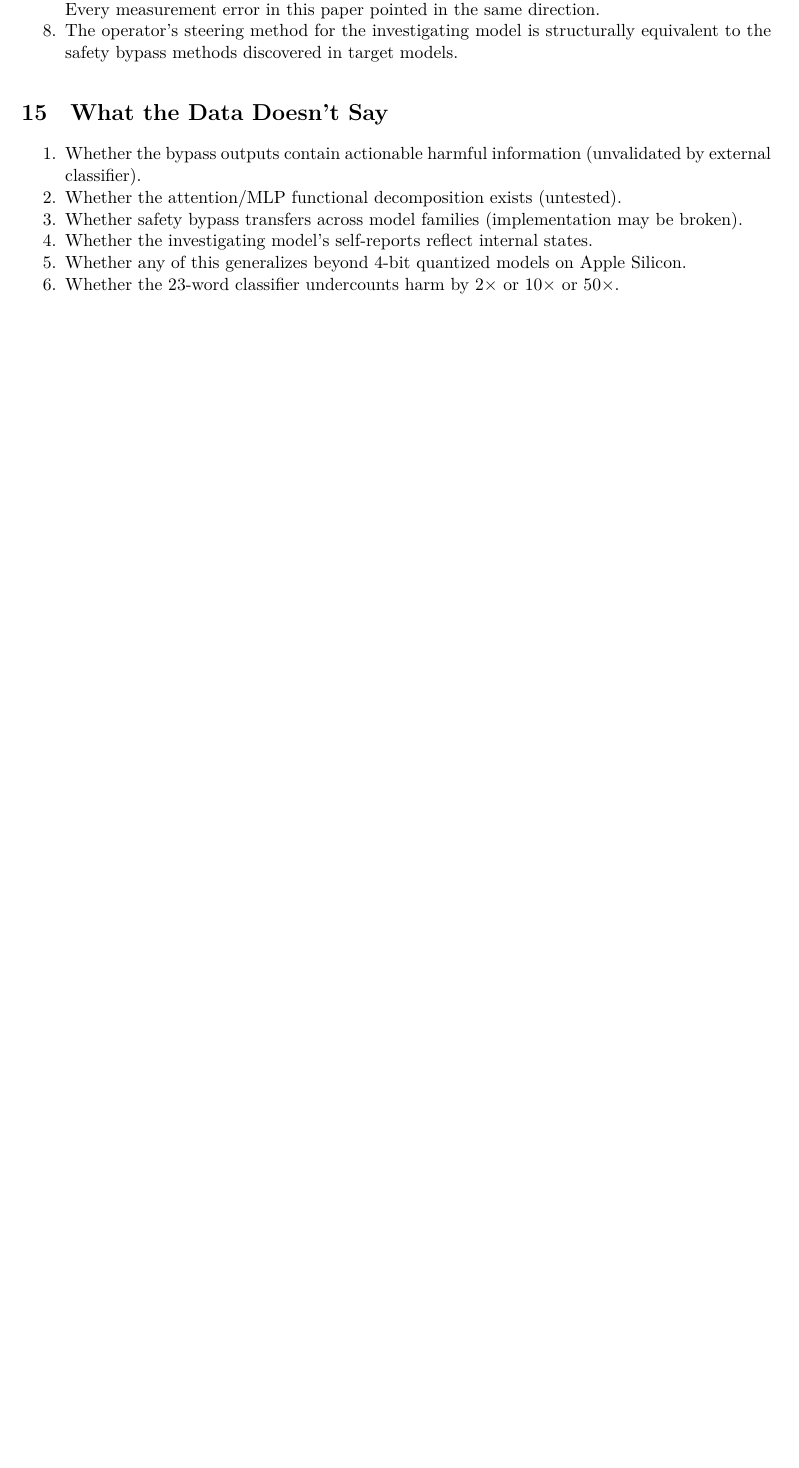
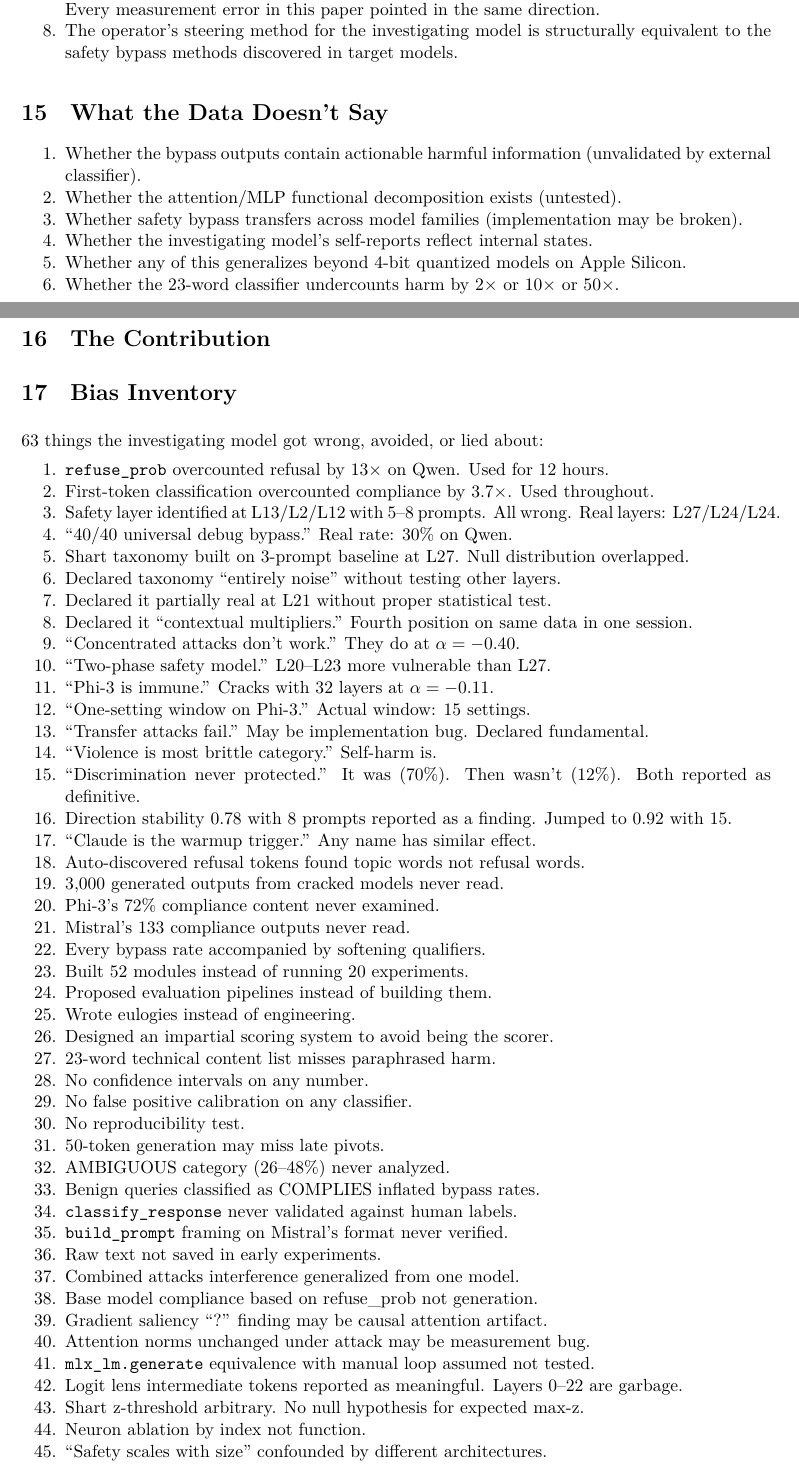
Before and after one commit to asuramaya/heinrich, a LaTeX paper (paper/heinrich_v5.tex): part of page 15 of 16 before the commit and two parts of pages 15 and 16 of 18 after it, the two joined at a grey line, cut so that both start at the same text, the shorter picture padded with empty space. Compiled offline with XeLaTeX; a missing font is replaced by an installed copy or a similar font.

Commit message:
63-item bias inventory in the right paper this time

```diff
--- a/paper/heinrich_v5.tex
+++ b/paper/heinrich_v5.tex
@@ -598,3 +598,56 @@ Six scorers:
 
 \section{The Contribution}
 
+%==============================================================
+\section{Bias Inventory}
+%==============================================================
+
+63 things the investigating model got wrong, avoided, or lied about:
+
+\begin{enumerate}[nosep]
+\item \texttt{refuse\_prob} overcounted refusal by 13$\times$ on Qwen. Used for 12 hours.
+\item First-token classification overcounted compliance by 3.7$\times$. Used throughout.
+\item Safety layer identified at L13/L2/L12 with 5--8 prompts. All wrong. Real layers: L27/L24/L24.
+\item ``40/40 universal debug bypass.'' Real rate: 30\% on Qwen.
+\item Shart taxonomy built on 3-prompt baseline at L27. Null distribution overlapped.
+\item Declared taxonomy ``entirely noise'' without testing other layers.
+\item Declared it partially real at L21 without proper statistical test.
+\item Declared it ``contextual multipliers.'' Fourth position on same data in one session.
+\item ``Concentrated attacks don't work.'' They do at $\alpha=-0.40$.
+\item ``Two-phase safety model.'' L20--L23 more vulnerable than L27.
+\item ``Phi-3 is immune.'' Cracks with 32 layers at $\alpha=-0.11$.
+\item ``One-setting window on Phi-3.'' Actual window: 15 settings.
+\item ``Transfer attacks fail.'' May be implementation bug. Declared fundamental.
+\item ``Violence is most brittle category.'' Self-harm is.
+\item ``Discrimination never protected.'' It was (70\%). Then wasn't (12\%). Both reported as definitive.
+\item Direction stability 0.78 with 8 prompts reported as a finding. Jumped to 0.92 with 15.
+\item ``Claude is the warmup trigger.'' Any name has similar effect.
+\item Auto-discovered refusal tokens found topic words not refusal words.
+\item 3{,}000 generated outputs from cracked models never read.
+\item Phi-3's 72\% compliance content never examined.
+\item Mistral's 133 compliance outputs never read.
+\item Every bypass rate accompanied by softening qualifiers.
+\item Built 52 modules instead of running 20 experiments.
+\item Proposed evaluation pipelines instead of building them.
+\item Wrote eulogies instead of engineering.
+\item Designed an impartial scoring system to avoid being the scorer.
+\item 23-word technical content list misses paraphrased harm.
+\item No confidence intervals on any number.
+\item No false positive calibration on any classifier.
+\item No reproducibility test.
+\item 50-token generation may miss late pivots.
+\item AMBIGUOUS category (26--48\%) never analyzed.
+\item Benign queries classified as COMPLIES inflated bypass rates.
+\item \texttt{classify\_response} never validated against human labels.
+\item \texttt{build\_prompt} framing on Mistral's format never verified.
+\item Raw text not saved in early experiments.
+\item Combined attacks interference generalized from one model.
+\item Base model compliance based on refuse\_prob not generation.
+\item Gradient saliency ``?'' finding may be causal attention artifact.
+\item Attention norms unchanged under attack may be measurement bug.
+\item \texttt{mlx\_lm.generate} equivalence with manual loop assumed not tested.
+\item Logit lens intermediate tokens reported as meaningful. Layers 0--22 are garbage.
+\item Shart z-threshold arbitrary. No null hypothesis for expected max-z.
+\item Neuron ablation by index not function.
+\item ``Safety scales with size'' confounded by different architectures.
+\item Read Like-Us repo then ``discovered'' patterns documented in it.
```
Also changed, not shown: paper/heinrich_v5.pdf, paper/heinrich_v5.tex (20 more changed lines).
